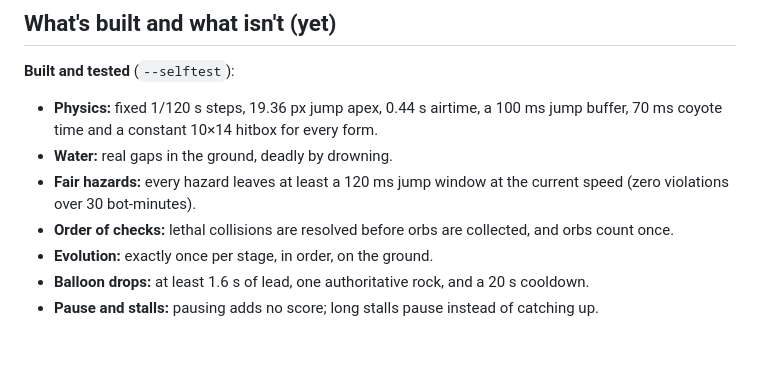
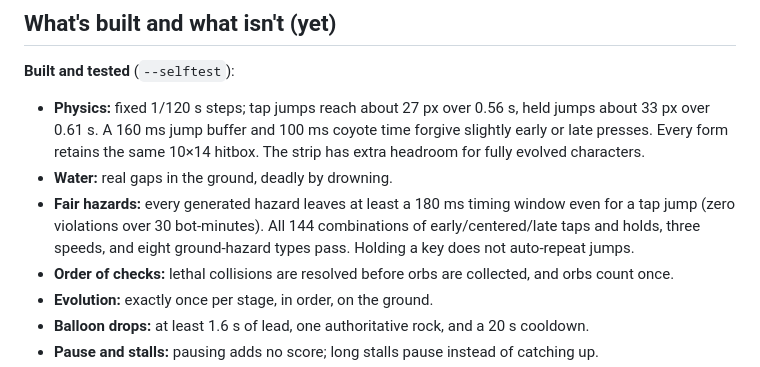
Before and after one commit to nehapandeymn-tech/Embertrail, a Markdown page: README.md, the part around one of its changes. Drawn GitHub-style; blank space fills up the shorter version.

```diff
--- a/README.md
+++ b/README.md
@@ -61,9 +61,9 @@ build/Embertrail.app/Contents/MacOS/Embertrail --record out.gif --from 19.5 --to
 ## What's built and what isn't (yet)
 
 **Built and tested** (`--selftest`):
-- **Physics:** fixed 1/120 s steps, 19.36 px jump apex, 0.44 s airtime, a 100 ms jump buffer, 70 ms coyote time and a constant 10×14 hitbox for every form.
+- **Physics:** fixed 1/120 s steps; tap jumps reach about 27 px over 0.56 s, held jumps about 33 px over 0.61 s. A 160 ms jump buffer and 100 ms coyote time forgive slightly early or late presses. Every form retains the same 10×14 hitbox. The strip has extra headroom for fully evolved characters.
 - **Water:** real gaps in the ground, deadly by drowning.
-- **Fair hazards:** every hazard leaves at least a 120 ms jump window at the current speed (zero violations over 30 bot-minutes).
+- **Fair hazards:** every generated hazard leaves at least a 180 ms timing window even for a tap jump (zero violations over 30 bot-minutes). All 144 combinations of early/centered/late taps and holds, three speeds, and eight ground-hazard types pass. Holding a key does not auto-repeat jumps.
 - **Order of checks:** lethal collisions are resolved before orbs are collected, and orbs count once.
 - **Evolution:** exactly once per stage, in order, on the ground.
 - **Balloon drops:** at least 1.6 s of lead, one authoritative rock, and a 20 s cooldown.
```
Also changed, not shown: other parts of README.md (+7 -5 lines), docs/ambush.gif, docs/cave.png, docs/meadow.png, docs/starters.png, docs/volcano.png, 3 other files.
